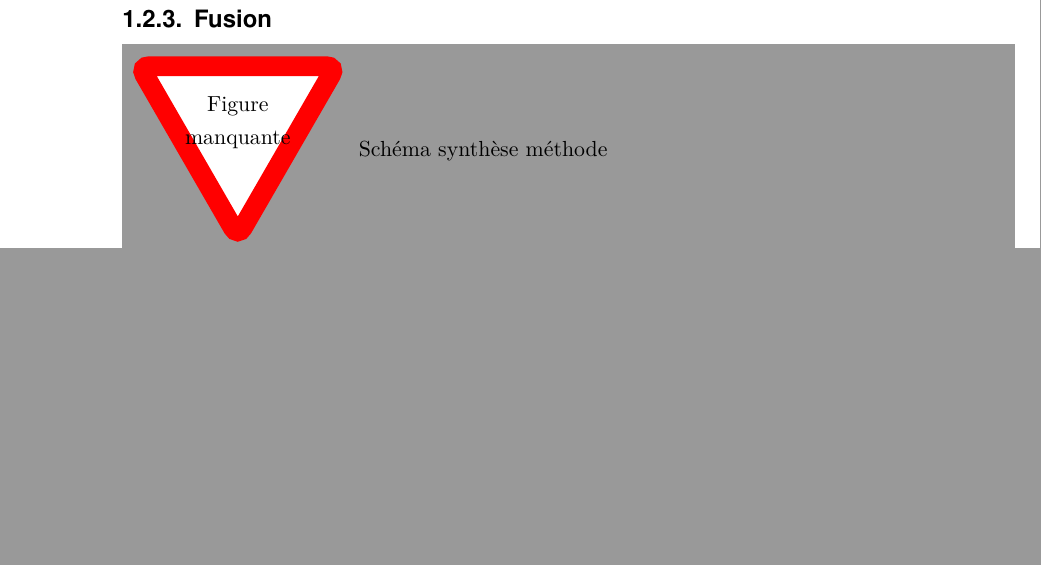
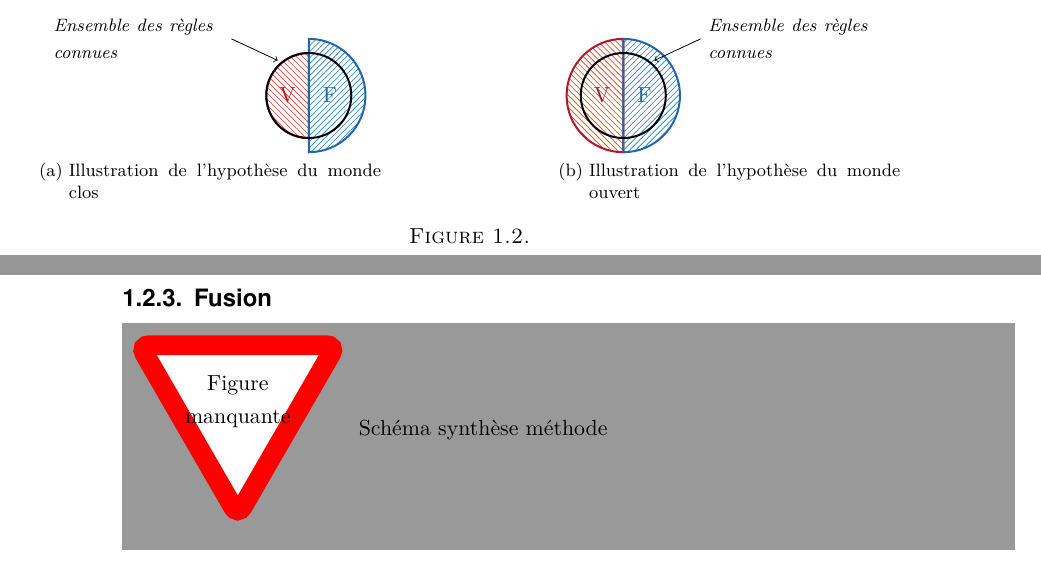
Before and after one commit to MBunel/Manuscrit, a LaTeX book (src/main.tex, which reads src/Corps/Partie2/Chapitre4/Section1/section.tex, src/Corps/Partie2/Chapitre4/figures/md_ferme.tex, src/Corps/Partie2/Chapitre4/figures/md_ouvert.tex): part of page 10 of 21 before the commit and two parts of pages 9 and 10 of 21 after it, the two joined at a grey line, cut at the place of the change, the shorter picture padded with empty space. Compiled offline with XeLaTeX.

Commit message:
Ajout figures monde ouvert/clos

```diff
--- a/src/Corps/Partie2/Chapitre4/Section1/section.tex
+++ b/src/Corps/Partie2/Chapitre4/Section1/section.tex
@@ -80,6 +80,19 @@ intermédiaires ont été conservés.
 \subsection{Principe de raisonnement en monde ouvert}
 
 
+\begin{figure}
+  \centering
+  \subfloat[Illustration de l'hypothèse du monde clos]{
+    \input{../figures/md_ferme.tex}
+    \label{fig:md_ferme}
+  }\hspace{3cm}
+  \subfloat[Illustration de l'hypothèse du monde ouvert]{
+    \input{../figures/md_ouvert.tex}
+    \label{fig:md_ouvert}
+  }
+  \caption{}
+  \label{fig:comp_md}
+\end{figure}
 
 
 %%% Local Variables:
--- /dev/null
+++ b/src/Corps/Partie2/Chapitre4/figures/md_ferme.tex
@@ -0,0 +1,18 @@
+\begin{tikzpicture}
+  \begin{scope}
+    \fill[ffa] (1,.75) arc(90:270:.75) -- cycle;% [radius=.75cm];
+    \path[ffc] (1,.75) arc(90:270:.75) -- cycle;
+    \node[color=RdBu-9-1] at (.625,0) {V};
+  \end{scope}
+  \begin{scope}
+    \fill[ffa2] (1,1) arc(270:90:-1) -- cycle;% [radius=.75cm];
+    \path[ffc2] (1,1) arc(270:90:-1) -- cycle;
+    \node[color=RdBu-9-9] at (1.375,0) {F};
+  \end{scope}
+  \begin{scope}
+    \path[ffc, draw=black] (1,0) circle [radius=.75cm];
+    \node[text width=3cm] (leg) at (-2,1)
+    {\footnotesize \itshape Ensemble des règles connues};
+    \path[draw, ->] (leg.east) --++ (-25:.9);
+  \end{scope}
+\end{tikzpicture}
--- /dev/null
+++ b/src/Corps/Partie2/Chapitre4/figures/md_ouvert.tex
@@ -0,0 +1,18 @@
+\begin{tikzpicture}
+  \begin{scope}
+    \fill[ffa] (1,1) arc(90:270:1) -- cycle;% [radius=.75cm];
+    \path[ffc] (1,1) arc(90:270:1) -- cycle;
+    \node[color=RdBu-9-1] at (.625,0) {V};
+  \end{scope}
+  \begin{scope}
+    \fill[ffa2] (1,1) arc(270:90:-1) -- cycle;% [radius=.75cm];
+    \path[ffc2] (1,1) arc(270:90:-1) -- cycle;
+    \node[color=RdBu-9-9] at (1.375,0) {F};
+  \end{scope}
+  \begin{scope}
+    \path[ffc, draw=black] (1,0) circle [radius=.75cm];
+    \node[text width=3cm] (leg) at (4,1)
+    {\footnotesize \itshape Ensemble des règles connues};
+    \path[draw, ->] (leg.west) --++ (25:-.9);
+  \end{scope}
+\end{tikzpicture}
```
